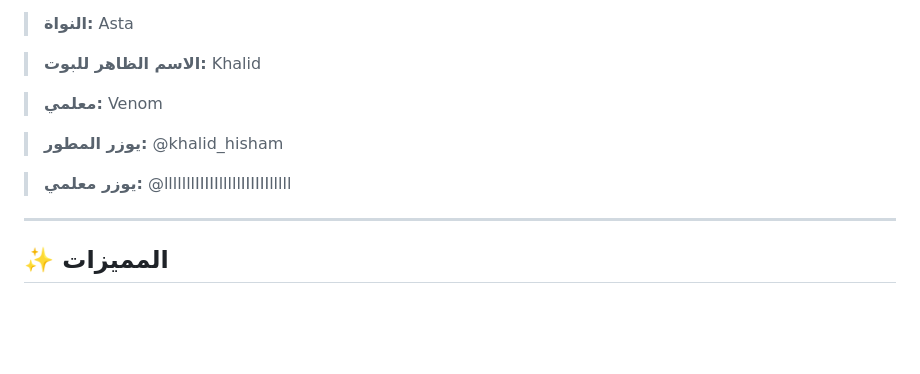
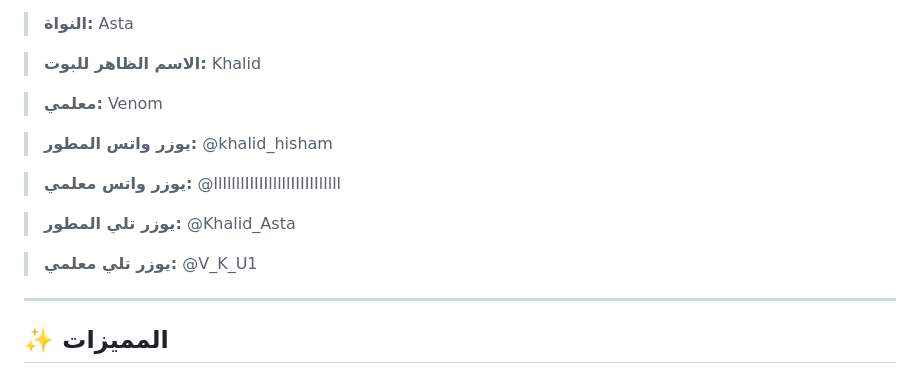
Before and after one commit to khalid-1-1/Asta-Bot, a Markdown page: README.md, the part around the change. Drawn GitHub-style; blank space fills up the shorter version.

```diff
--- a/README.md
+++ b/README.md
@@ -10,9 +10,14 @@
 
 > **معلمي:** Venom
 
-> **يوزر المطور:** @khalid_hisham
+> **يوزر واتس المطور:** @khalid_hisham
 
-> **يوزر معلمي:** @lllllllIIIIIlllllIIIIIIlllll
+> **يوزر واتس معلمي:** @lllllllIIIIIlllllIIIIIIlllll
+
+> **يوزر تلي المطور:** @Khalid_Asta
+
+> **يوزر تلي معلمي:** @V_K_U1
+
 ---
 
 ## ✨ المميزات
```
